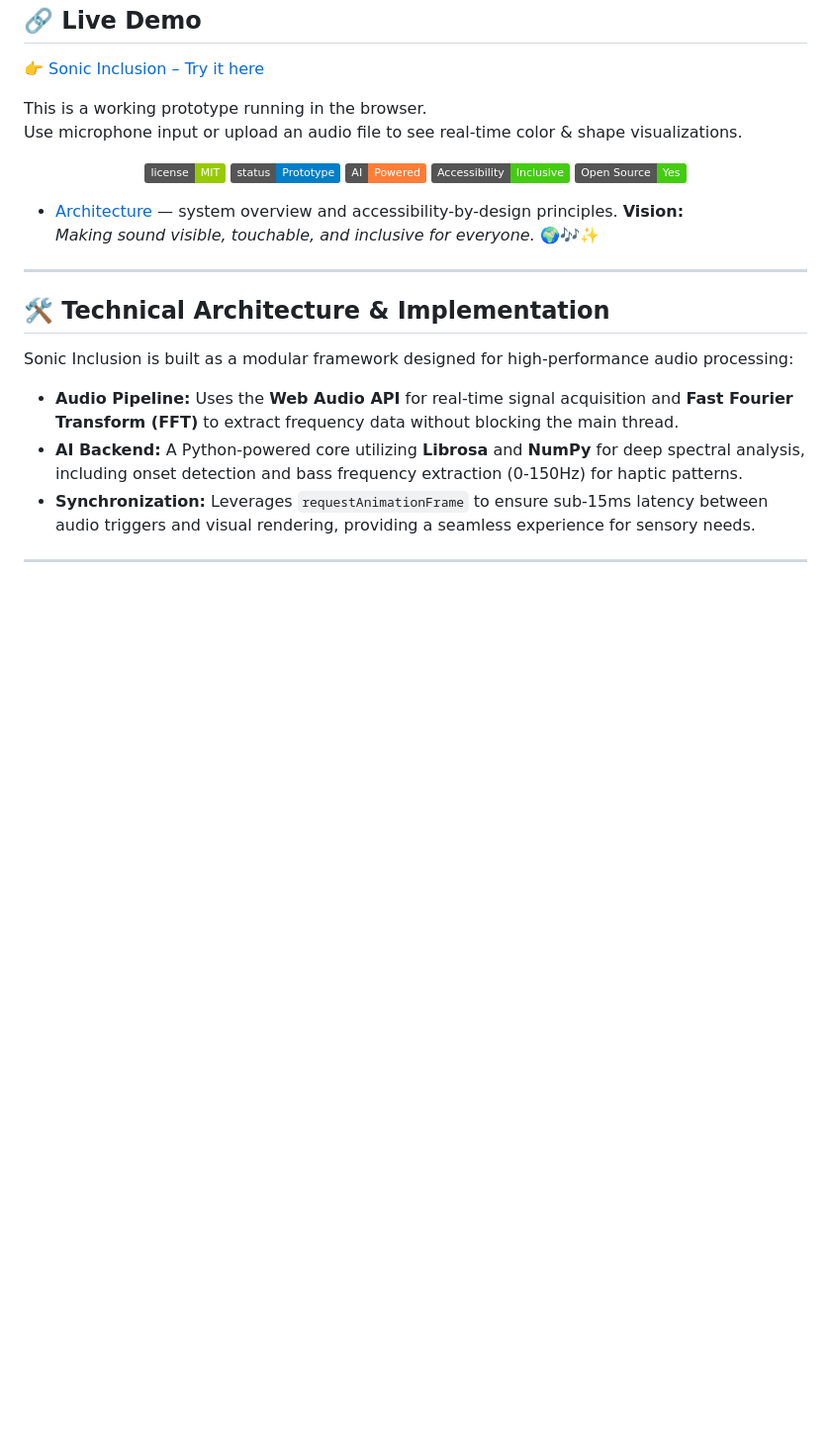
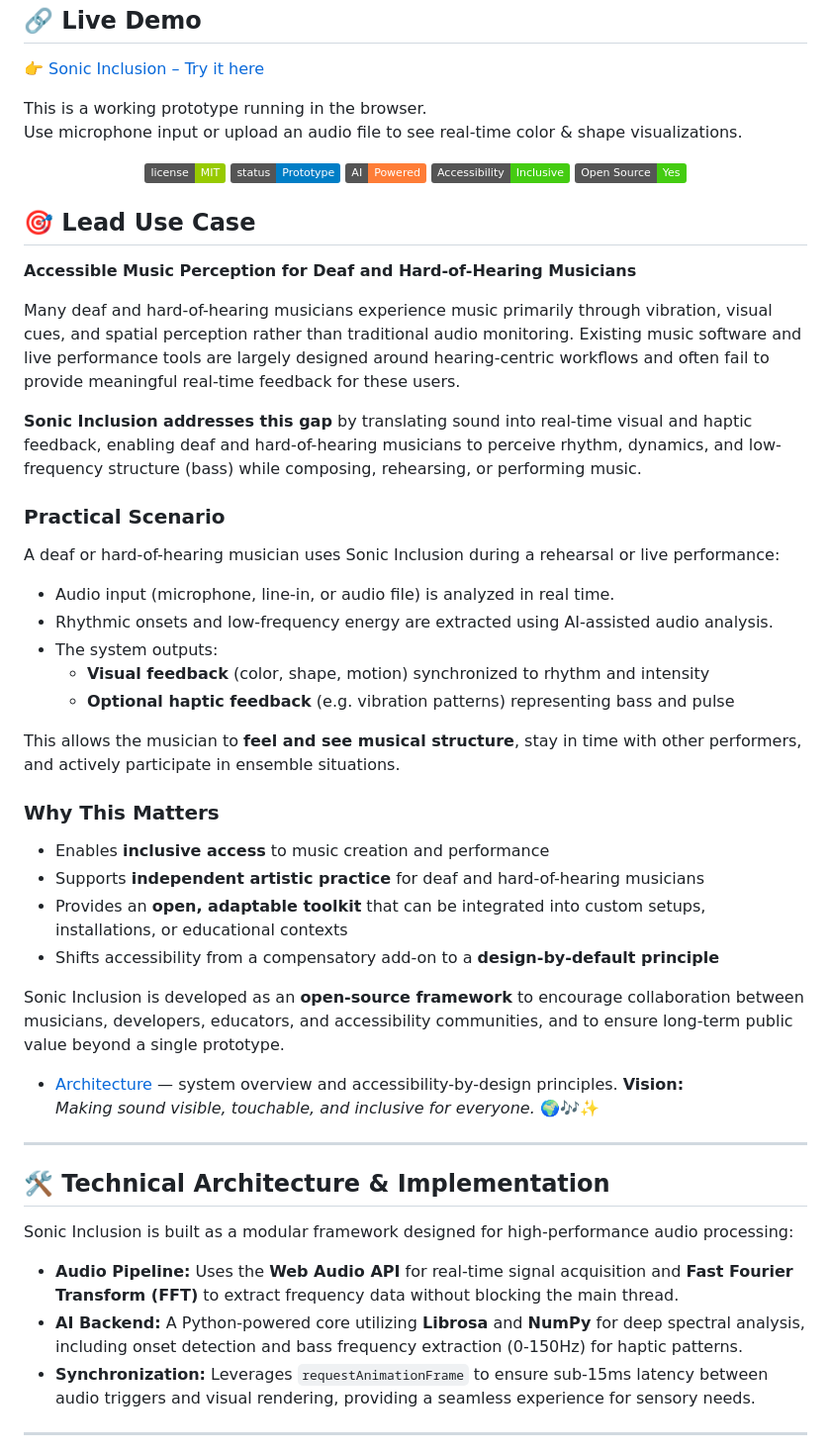
Before and after one commit to indjoov/sonic-inclusion, a Markdown page: README.md, the part around the change. Shown at 99% size. Drawn GitHub-style; badges without logos; blank space fills up the shorter version.

Commit message:
Add lead use case for Sonic Inclusion
Added a lead use case section detailing how Sonic Inclusion aids deaf and hard-of-hearing musicians by providing visual and haptic feedback for music perception.

```diff
--- a/README.md
+++ b/README.md
@@ -14,6 +14,35 @@ Use microphone input or upload an audio file to see real-time color & shape visu
   <img src="https://img.shields.io/badge/Accessibility-Inclusive-brightgreen.svg" alt="Inclusive Design">
   <img src="https://img.shields.io/badge/Open%20Source-Yes-success.svg" alt="Open Source">
 </p>
+
+ ## 🎯 Lead Use Case
+
+**Accessible Music Perception for Deaf and Hard-of-Hearing Musicians**
+
+Many deaf and hard-of-hearing musicians experience music primarily through vibration, visual cues, and spatial perception rather than traditional audio monitoring. Existing music software and live performance tools are largely designed around hearing-centric workflows and often fail to provide meaningful real-time feedback for these users.
+
+**Sonic Inclusion addresses this gap** by translating sound into real-time visual and haptic feedback, enabling deaf and hard-of-hearing musicians to perceive rhythm, dynamics, and low-frequency structure (bass) while composing, rehearsing, or performing music.
+
+### Practical Scenario
+
+A deaf or hard-of-hearing musician uses Sonic Inclusion during a rehearsal or live performance:
+
+- Audio input (microphone, line-in, or audio file) is analyzed in real time.
+- Rhythmic onsets and low-frequency energy are extracted using AI-assisted audio analysis.
+- The system outputs:
+  - **Visual feedback** (color, shape, motion) synchronized to rhythm and intensity
+  - **Optional haptic feedback** (e.g. vibration patterns) representing bass and pulse
+
+This allows the musician to **feel and see musical structure**, stay in time with other performers, and actively participate in ensemble situations.
+
+### Why This Matters
+
+- Enables **inclusive access** to music creation and performance
+- Supports **independent artistic practice** for deaf and hard-of-hearing musicians
+- Provides an **open, adaptable toolkit** that can be integrated into custom setups, installations, or educational contexts
+- Shifts accessibility from a compensatory add-on to a **design-by-default principle**
+
+Sonic Inclusion is developed as an **open-source framework** to encourage collaboration between musicians, developers, educators, and accessibility communities, and to ensure long-term public value beyond a single prototype.
 
 
 - [Architecture](./ARCHITECTURE.md) — system overview and accessibility-by-design principles.
```
